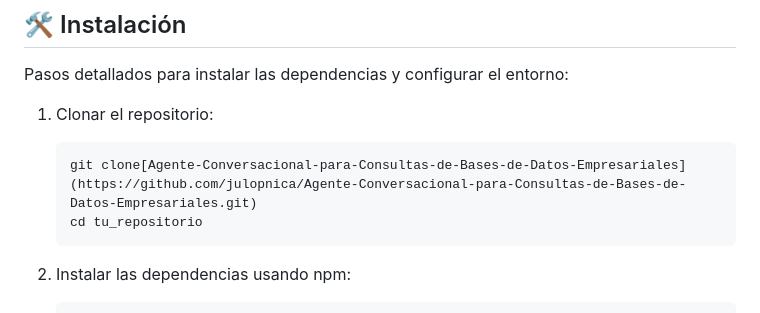
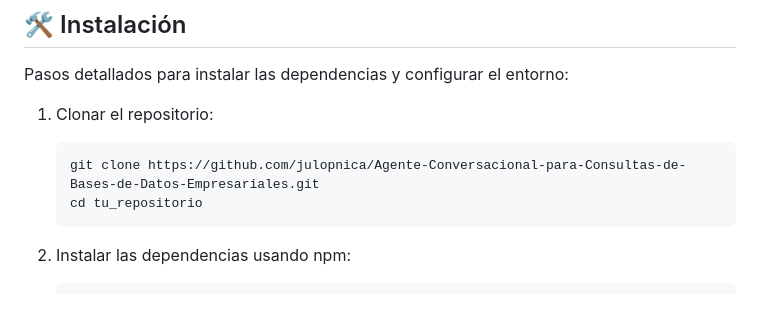
Before and after one commit to julopnica/Agente-Conversacional-para-Consultas-de-Bases-de-Datos-Empresariales, a Markdown page: README.md, the part around the change. GitHub-like rendering.

````diff
--- a/README.md
+++ b/README.md
@@ -28,7 +28,7 @@ Pasos detallados para instalar las dependencias y configurar el entorno:
 1. Clonar el repositorio:
 
    ```bash
-   git clone[Agente-Conversacional-para-Consultas-de-Bases-de-Datos-Empresariales](https://github.com/julopnica/Agente-Conversacional-para-Consultas-de-Bases-de-Datos-Empresariales.git)
+   git clone https://github.com/julopnica/Agente-Conversacional-para-Consultas-de-Bases-de-Datos-Empresariales.git
    cd tu_repositorio
    ```
 
````
